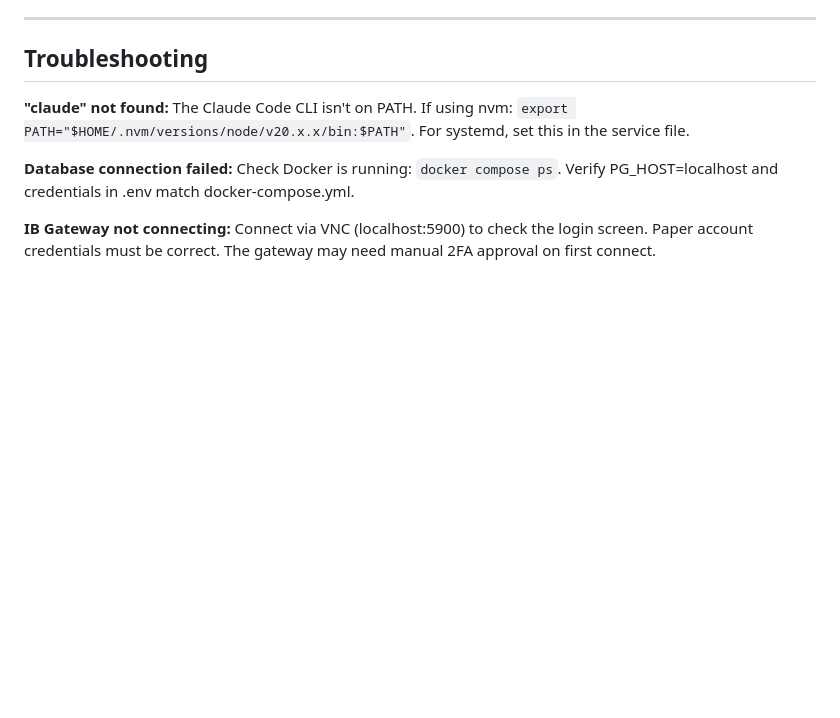
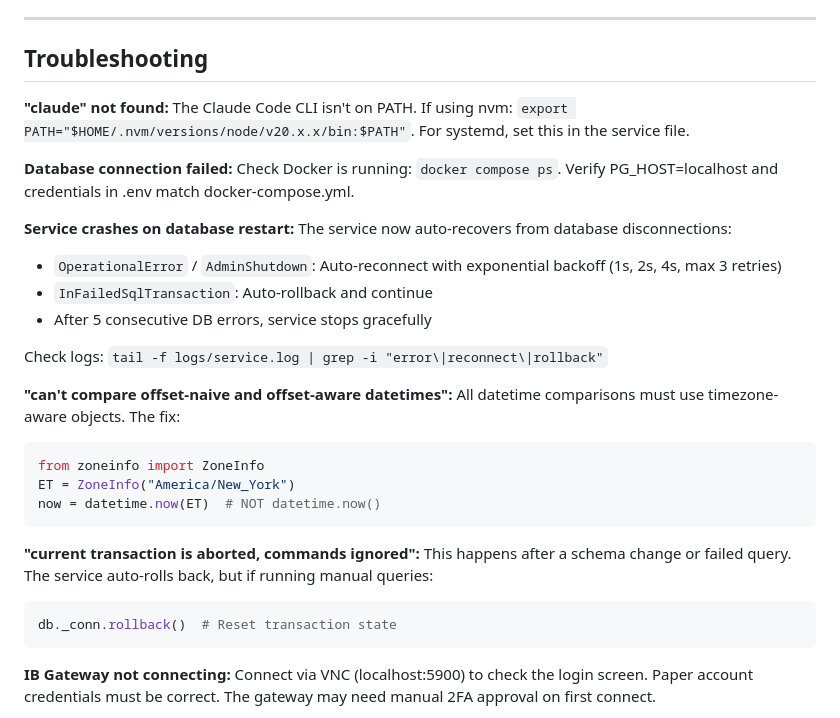
Before and after one commit to vladm3105/TradegentSwarm, a Markdown page: tradegent/README.md, the part around the change. Rendered like a GitHub page; blank space fills up the shorter version.

````diff
--- a/tradegent/README.md
+++ b/tradegent/README.md
@@ -1473,6 +1473,28 @@ The Claude Code CLI isn't on PATH. If using nvm: `export PATH="$HOME/.nvm/versio
 **Database connection failed:**
 Check Docker is running: `docker compose ps`. Verify PG_HOST=localhost and credentials in .env match docker-compose.yml.
 
+**Service crashes on database restart:**
+The service now auto-recovers from database disconnections:
+- `OperationalError` / `AdminShutdown`: Auto-reconnect with exponential backoff (1s, 2s, 4s, max 3 retries)
+- `InFailedSqlTransaction`: Auto-rollback and continue
+- After 5 consecutive DB errors, service stops gracefully
+
+Check logs: `tail -f logs/service.log | grep -i "error\|reconnect\|rollback"`
+
+**"can't compare offset-naive and offset-aware datetimes":**
+All datetime comparisons must use timezone-aware objects. The fix:
+```python
+from zoneinfo import ZoneInfo
+ET = ZoneInfo("America/New_York")
+now = datetime.now(ET)  # NOT datetime.now()
+```
+
+**"current transaction is aborted, commands ignored":**
+This happens after a schema change or failed query. The service auto-rolls back, but if running manual queries:
+```python
+db._conn.rollback()  # Reset transaction state
+```
+
 **IB Gateway not connecting:**
 Connect via VNC (localhost:5900) to check the login screen. Paper account credentials must be correct. The gateway may need manual 2FA approval on first connect.
 
````
Also changed, not shown: CLAUDE.md (+31 -0 lines).
